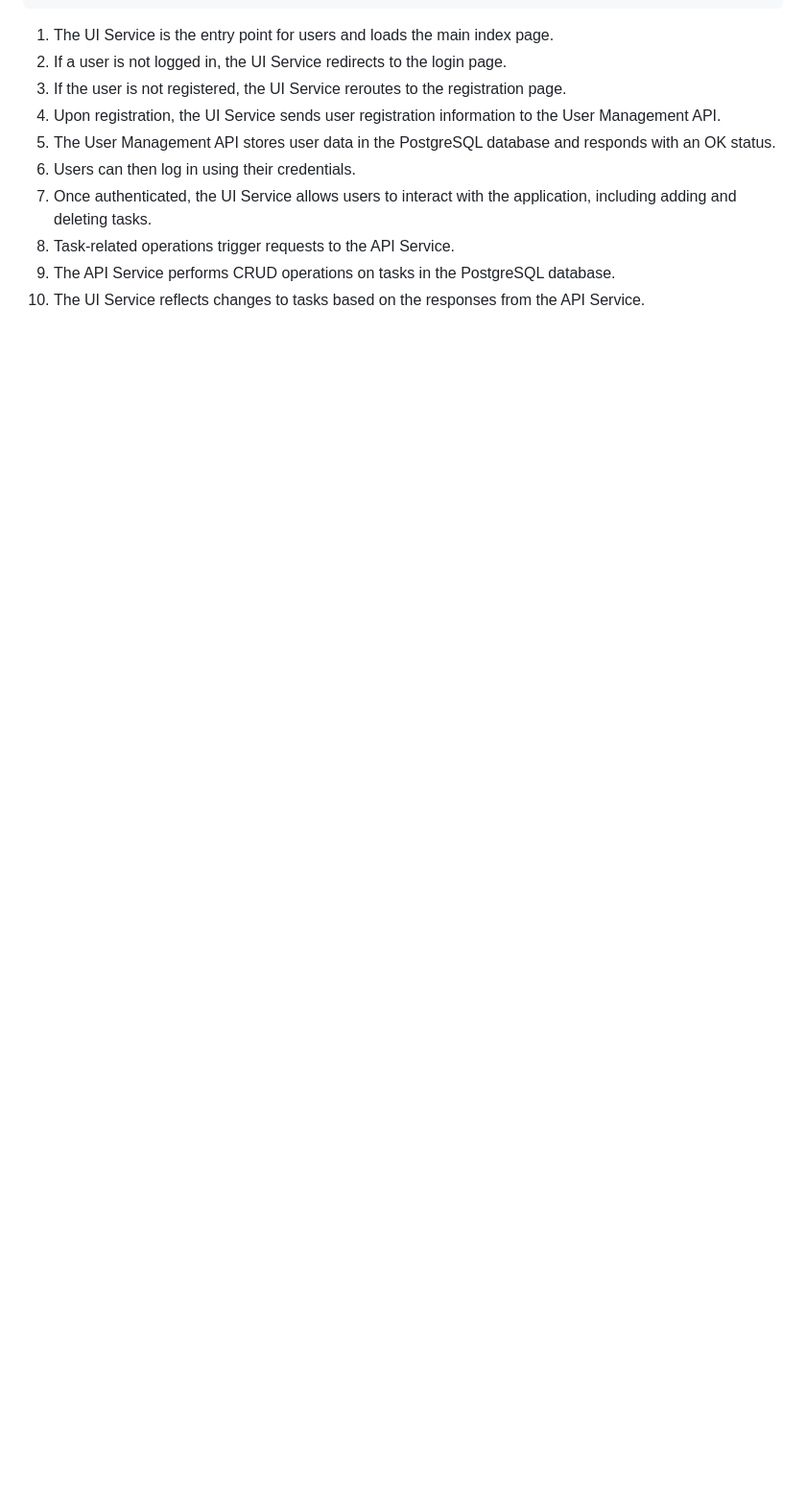
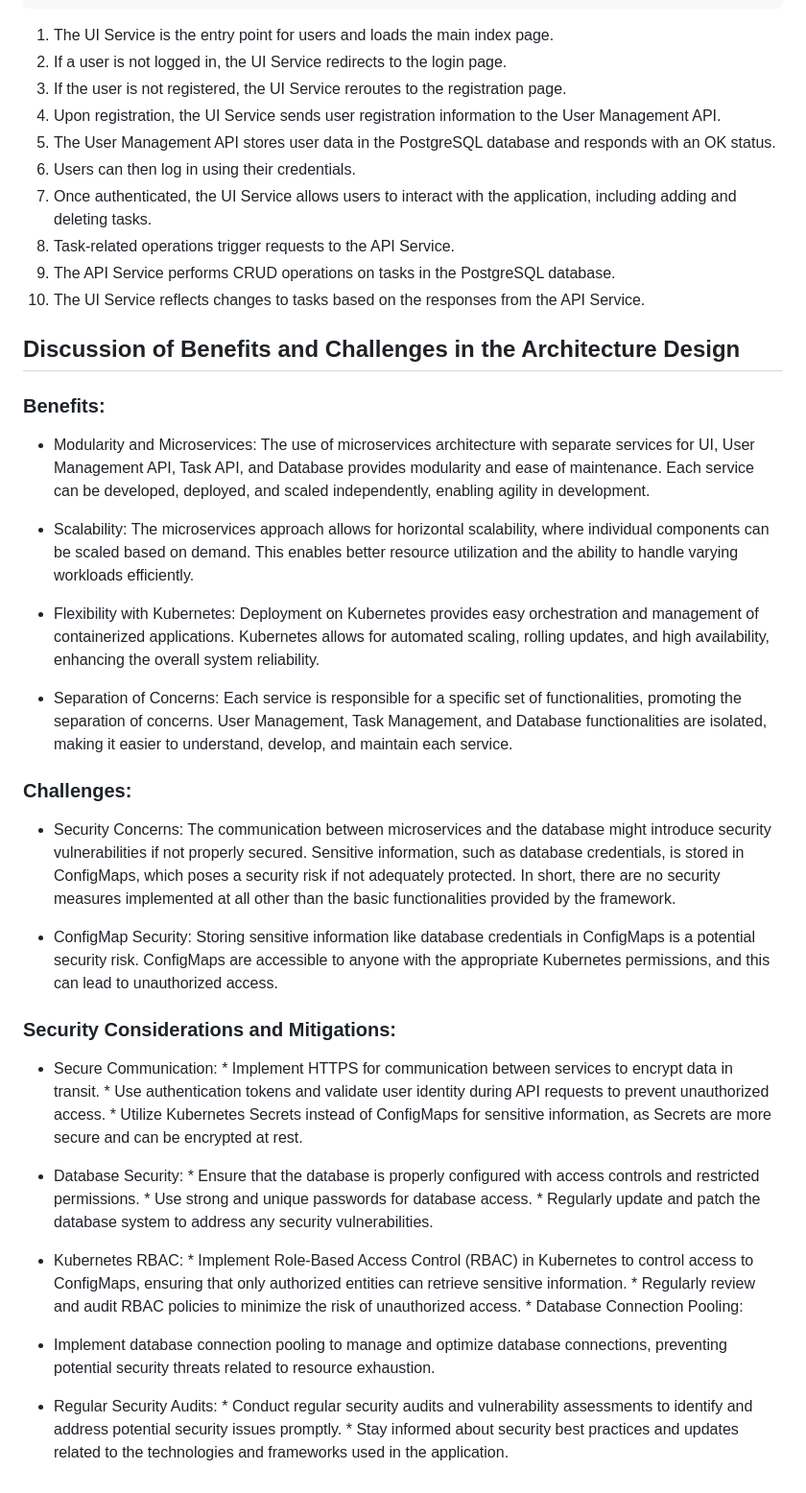
Before and after one commit to ubk8751/taskmanager, a Markdown page: README.md, the part around the change. Shown: that part at 96% size. Rendered like a GitHub page; blank space fills up the shorter version.

```diff
--- a/README.md
+++ b/README.md
@@ -53,3 +53,45 @@ The Task Manager Application is a Flask-based web application that integrates us
 8. Task-related operations trigger requests to the API Service.
 9. The API Service performs CRUD operations on tasks in the PostgreSQL database.
 10. The UI Service reflects changes to tasks based on the responses from the API Service.
+
+## Discussion of Benefits and Challenges in the Architecture Design
+### Benefits:
+* Modularity and Microservices:
+The use of microservices architecture with separate services for UI, User Management API, Task API, and Database provides modularity and ease of maintenance. Each service can be developed, deployed, and scaled independently, enabling agility in development.
+
+* Scalability:
+The microservices approach allows for horizontal scalability, where individual components can be scaled based on demand. This enables better resource utilization and the ability to handle varying workloads efficiently.
+
+* Flexibility with Kubernetes:
+Deployment on Kubernetes provides easy orchestration and management of containerized applications. Kubernetes allows for automated scaling, rolling updates, and high availability, enhancing the overall system reliability.
+
+* Separation of Concerns:
+Each service is responsible for a specific set of functionalities, promoting the separation of concerns. User Management, Task Management, and Database functionalities are isolated, making it easier to understand, develop, and maintain each service.
+
+### Challenges:
+* Security Concerns:
+The communication between microservices and the database might introduce security vulnerabilities if not properly secured. Sensitive information, such as database credentials, is stored in ConfigMaps, which poses a security risk if not adequately protected. In short, there are no security measures implemented at all other than the basic functionalities provided by the framework.
+
+* ConfigMap Security:
+Storing sensitive information like database credentials in ConfigMaps is a potential security risk. ConfigMaps are accessible to anyone with the appropriate Kubernetes permissions, and this can lead to unauthorized access.
+
+### Security Considerations and Mitigations:
+* Secure Communication:
+       * Implement HTTPS for communication between services to encrypt data in transit.
+       * Use authentication tokens and validate user identity during API requests to prevent unauthorized access.
+       * Utilize Kubernetes Secrets instead of ConfigMaps for sensitive information, as Secrets are more secure and can be encrypted at rest.
+* Database Security:
+       * Ensure that the database is properly configured with access controls and restricted permissions.
+       * Use strong and unique passwords for database access.
+       * Regularly update and patch the database system to address any security vulnerabilities.
+
+* Kubernetes RBAC:
+       * Implement Role-Based Access Control (RBAC) in Kubernetes to control access to ConfigMaps, ensuring that only authorized entities can retrieve sensitive information.
+       * Regularly review and audit RBAC policies to minimize the risk of unauthorized access.
+       * Database Connection Pooling:
+
+* Implement database connection pooling to manage and optimize database connections, preventing potential security threats related to resource exhaustion.
+
+* Regular Security Audits:
+       * Conduct regular security audits and vulnerability assessments to identify and address potential security issues promptly.
+       * Stay informed about security best practices and updates related to the technologies and frameworks used in the application.
```
